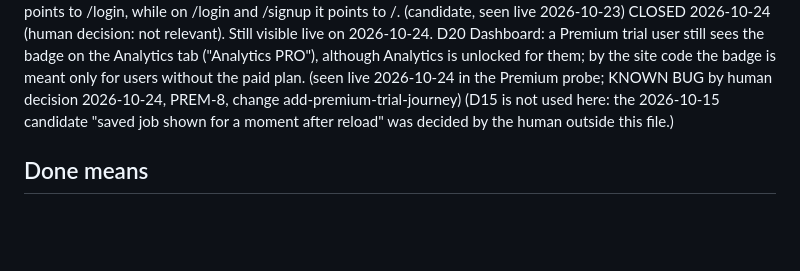
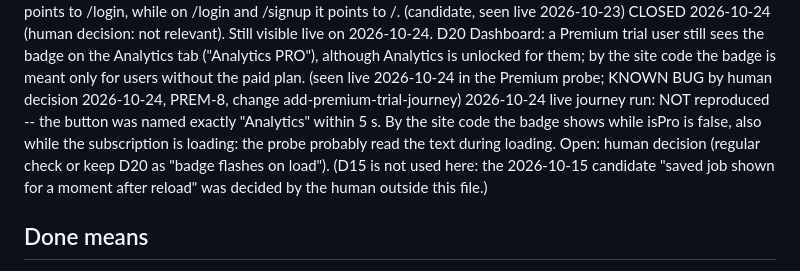
Before and after one commit to aazinchenko/hirion_capstone, a Markdown page: docs/intent.md, the part around the change. GitHub-like rendering; blank space fills up the shorter version.

Commit message:
docs: add-premium-trial-journey first live run 46/50 (3 AI skipped), account deleted; D20 not reproduced (badge only while loading)
Co-Authored-By: Claude Opus 5.5 <noreply@anthropic.com>

```diff
--- a/docs/intent.md
+++ b/docs/intent.md
@@ -219,6 +219,9 @@ D20  Dashboard: a Premium trial user still sees the badge on the Analytics tab (
      Analytics is unlocked for them; by the site code the badge is meant only for users without the paid plan.
                                                    (seen live 2026-10-24 in the Premium probe; KNOWN BUG by human
                                                    decision 2026-10-24, PREM-8, change add-premium-trial-journey)
+     2026-10-24 live journey run: NOT reproduced -- the button was named exactly "Analytics" within 5 s. By the site
+     code the badge shows while isPro is false, also while the subscription is loading: the probe probably read
+     the text during loading. Open: human decision (regular check or keep D20 as "badge flashes on load").
      (D15 is not used here: the 2026-10-15 candidate "saved job shown for a moment after reload" was decided
      by the human outside this file.)
 
```
Also changed, not shown: 1 other file.
